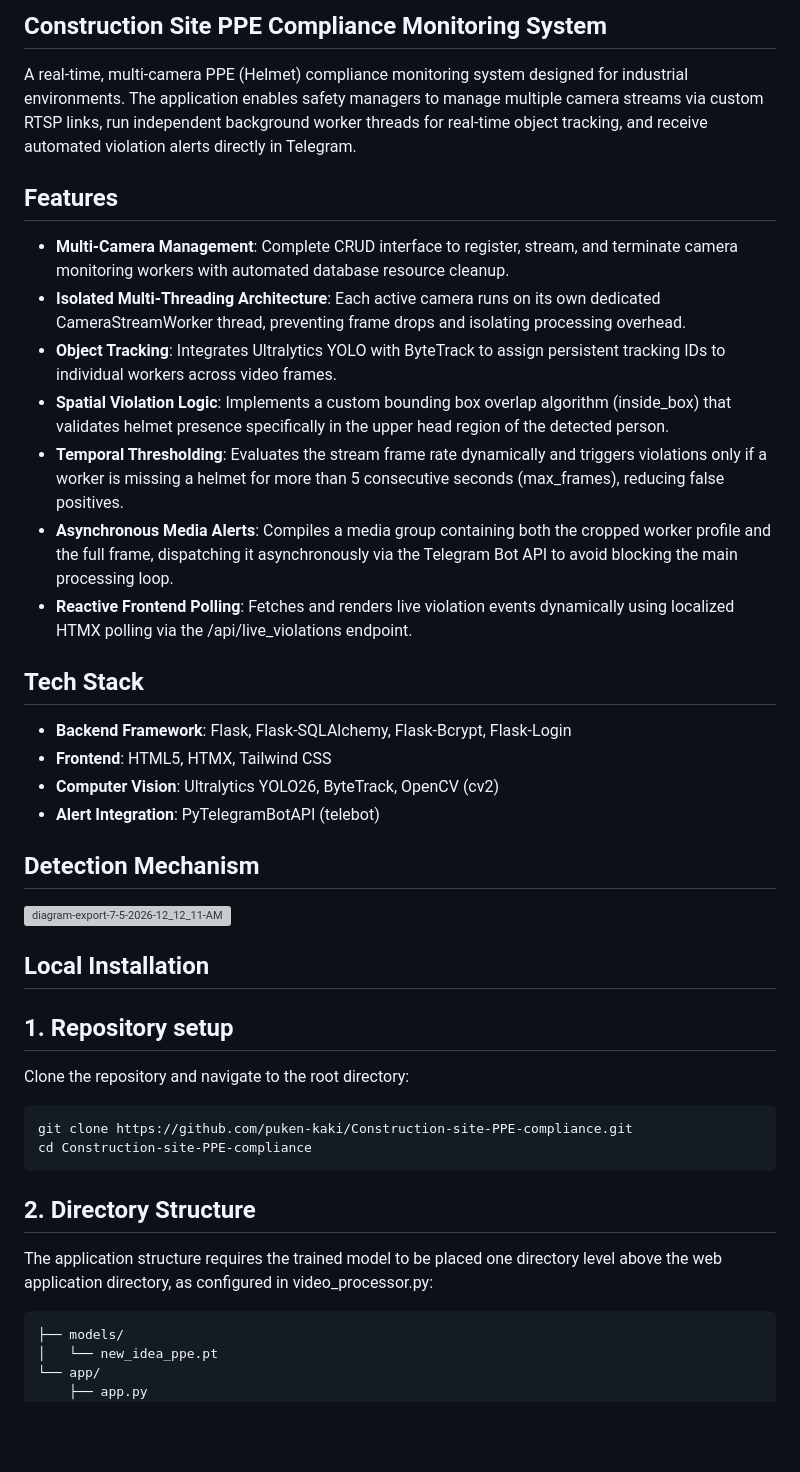
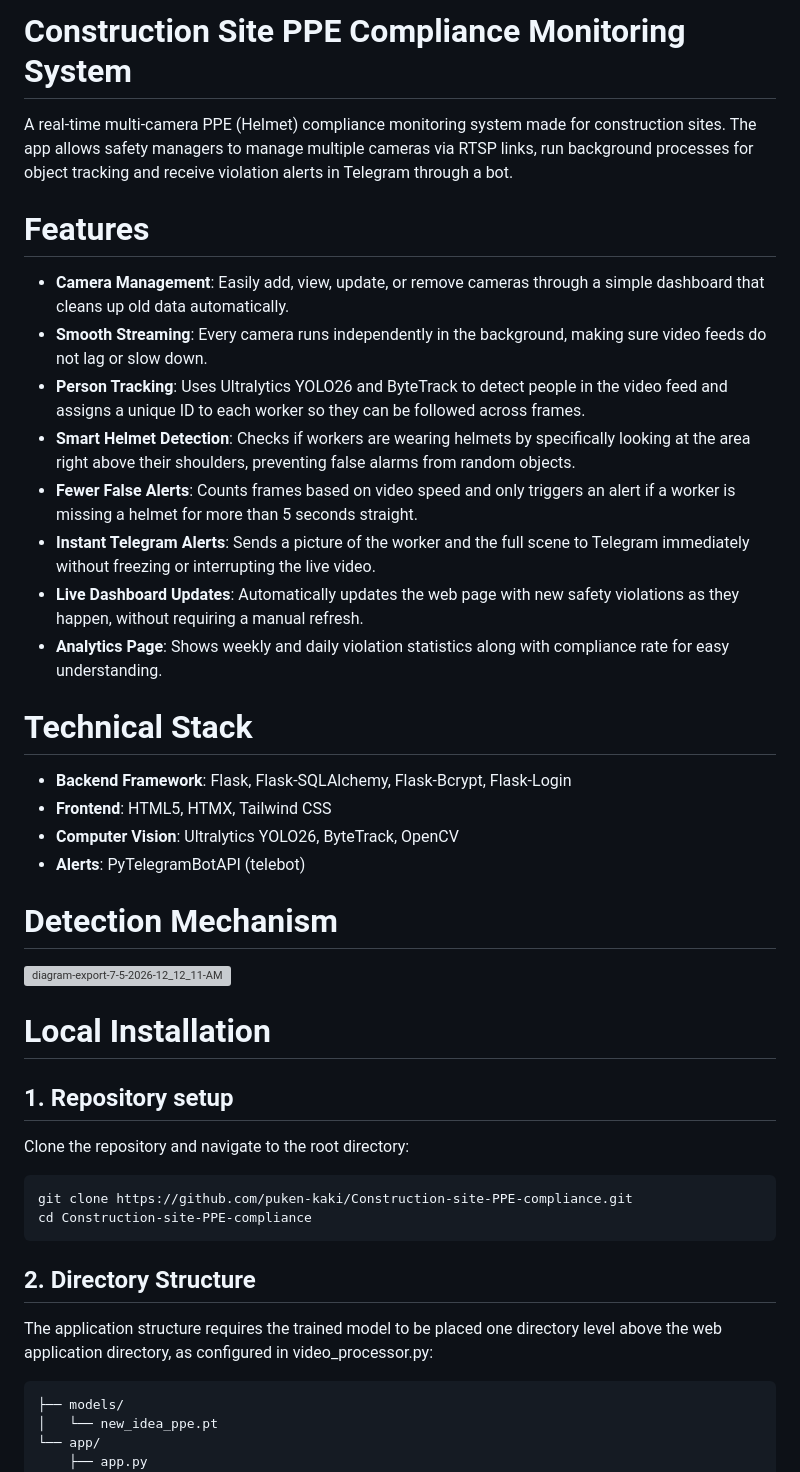
Before and after one commit to puken-kaki/Construction-site-PPE-compliance, a Markdown page: README.md, the part around the change. GitHub-like rendering; blank space fills up the shorter version; grey boxes are pictures that could not be loaded.

Commit message:
Update README.md (First part)

````diff
--- a/README.md
+++ b/README.md
@@ -1,28 +1,29 @@
-## Construction Site PPE Compliance Monitoring System
+# Construction Site PPE Compliance Monitoring System
 
-A real-time, multi-camera PPE (Helmet) compliance monitoring system designed for industrial environments. The application enables safety managers to manage multiple camera streams via custom RTSP links, run independent background worker threads for real-time object tracking, and receive automated violation alerts directly in Telegram.
+A real-time multi-camera PPE (Helmet) compliance monitoring system made for construction sites. The app allows safety managers to manage multiple cameras via RTSP links, run background processes for object tracking and receive violation alerts in Telegram through a bot.
 
-## Features
+# Features
 
-* **Multi-Camera Management**: Complete CRUD interface to register, stream, and terminate camera monitoring workers with automated database resource cleanup.
-* **Isolated Multi-Threading Architecture**: Each active camera runs on its own dedicated CameraStreamWorker thread, preventing frame drops and isolating processing overhead.
-* **Object Tracking**: Integrates Ultralytics YOLO with ByteTrack to assign persistent tracking IDs to individual workers across video frames.
-* **Spatial Violation Logic**: Implements a custom bounding box overlap algorithm (inside_box) that validates helmet presence specifically in the upper head region of the detected person.
-* **Temporal Thresholding**: Evaluates the stream frame rate dynamically and triggers violations only if a worker is missing a helmet for more than 5 consecutive seconds (max_frames), reducing false positives.
-* **Asynchronous Media Alerts**: Compiles a media group containing both the cropped worker profile and the full frame, dispatching it asynchronously via the Telegram Bot API to avoid blocking the main processing loop.
-* **Reactive Frontend Polling**: Fetches and renders live violation events dynamically using localized HTMX polling via the /api/live_violations endpoint.
+* **Camera Management**: Easily add, view, update, or remove cameras through a simple dashboard that cleans up old data automatically.
+* **Smooth Streaming**: Every camera runs independently in the background, making sure video feeds do not lag or slow down.
+* **Person Tracking**: Uses Ultralytics YOLO26 and ByteTrack to detect people in the video feed and assigns a unique ID to each worker so they can be followed across frames.
+* **Smart Helmet Detection**: Checks if workers are wearing helmets by specifically looking at the area right above their shoulders, preventing false alarms from random objects.
+* **Fewer False Alerts**: Counts frames based on video speed and only triggers an alert if a worker is missing a helmet for more than 5 seconds straight.
+* **Instant Telegram Alerts**: Sends a picture of the worker and the full scene to Telegram immediately without freezing or interrupting the live video.
+* **Live Dashboard Updates**: Automatically updates the web page with new safety violations as they happen, without requiring a manual refresh.
+* **Analytics Page**: Shows weekly and daily violation statistics along with compliance rate for easy understanding.
 
-## Tech Stack
+# Technical Stack
 
 * **Backend Framework**: Flask, Flask-SQLAlchemy, Flask-Bcrypt, Flask-Login
 * **Frontend**: HTML5, HTMX, Tailwind CSS
-* **Computer Vision**: Ultralytics YOLO26, ByteTrack, OpenCV (cv2)
-* **Alert Integration**: PyTelegramBotAPI (telebot)
+* **Computer Vision**: Ultralytics YOLO26, ByteTrack, OpenCV
+* **Alerts**: PyTelegramBotAPI (telebot)
 
-## Detection Mechanism
+# Detection Mechanism
 <img width="862" height="884" alt="diagram-export-7-5-2026-12_12_11-AM" src="https://github.com/user-attachments/assets/e86ecc1e-c366-480f-ae8a-610e045382d4" />
 
-## Local Installation
+# Local Installation
 
 ## 1. Repository setup
 Clone the repository and navigate to the root directory:
@@ -33,7 +34,7 @@ cd Construction-site-PPE-compliance
 
 ## 2. Directory Structure
 The application structure requires the trained model to be placed one directory level above the web application directory, as configured in video_processor.py:
-```text
+```bash
 ├── models/
 │   └── new_idea_ppe.pt
 └── app/
````
